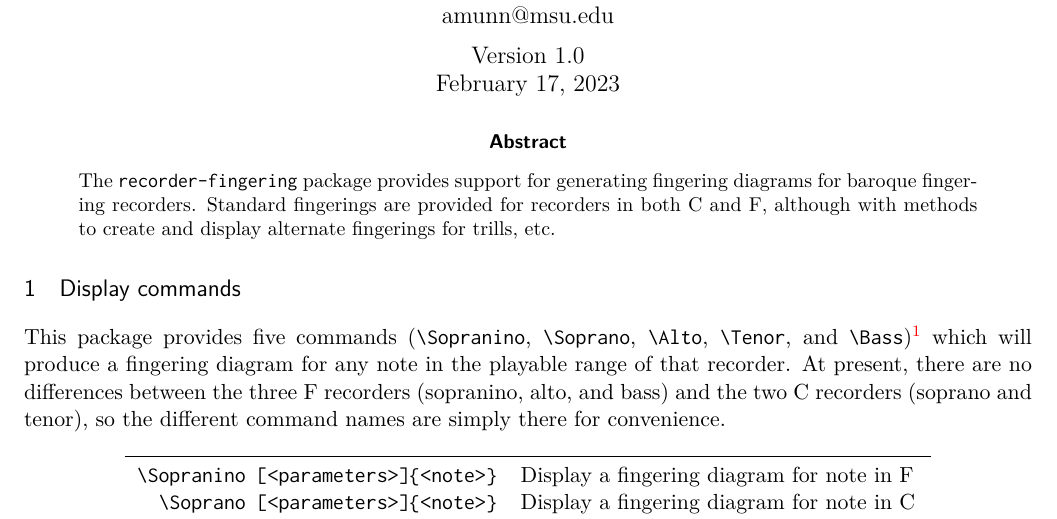
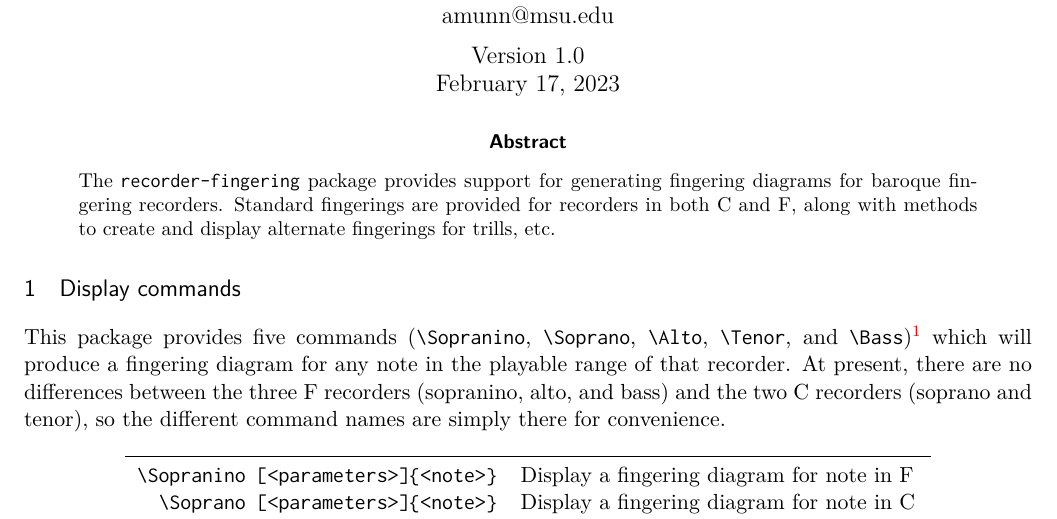
Before and after one commit to amunn/recorder-fingering, a LaTeX paper (recorder-fingering.tex): part of page 1 of 5, cut so that both start at the same text. Compiled offline with XeLaTeX.

Commit message:
Update README; fix typo in docs

```diff
--- a/recorder-fingering.tex
+++ b/recorder-fingering.tex
@@ -51,7 +51,7 @@
 \maketitle
 \thispagestyle{empty}
 \begin{abstract}{\noindent
-The |recorder-fingering| package provides support for generating fingering diagrams for baroque fingering recorders. Standard fingerings are provided for recorders in both C and F, although with methods to create and display alternate fingerings for trills, etc.
+The |recorder-fingering| package provides support for generating fingering diagrams for baroque fingering recorders. Standard fingerings are provided for recorders in both C and F, along with methods to create and display alternate fingerings for trills, etc.
 }
 \end{abstract}
 
```
Also changed, not shown: README.md, recorder-fingering.pdf.
